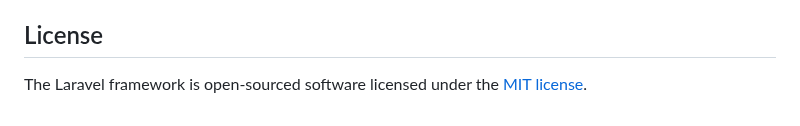
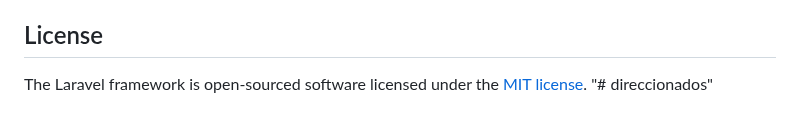
Before and after one commit to sudacastream/direccionados, a Markdown page: README.md, the part around the change. Rendered like a GitHub page.

```diff
--- a/README.md
+++ b/README.md
@@ -64,3 +64,4 @@ If you discover a security vulnerability within Laravel, please send an e-mail t
 ## License
 
 The Laravel framework is open-sourced software licensed under the [MIT license](https://opensource.org/licenses/MIT).
+"# direccionados"
```
